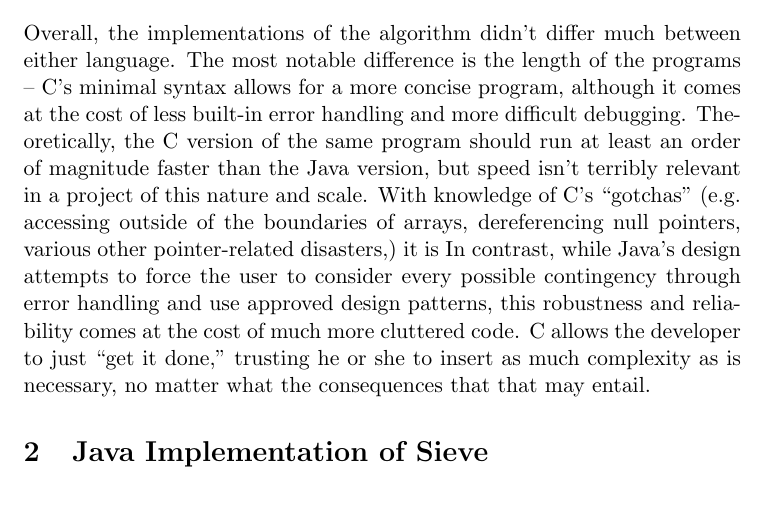
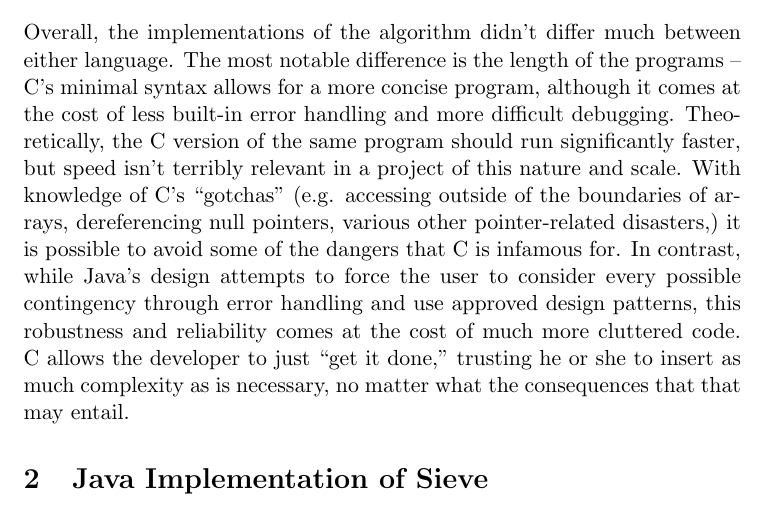
Before and after one commit to hawkw/Sieve, a LaTeX document (lab1texfinal.tex): part of page 1 of 5, cut so that both start at the same text. Compiled offline with pdfLaTeX.

Commit message:
Fixed incomplete sentence

```diff
--- a/lab1texfinal.tex
+++ b/lab1texfinal.tex
@@ -70,8 +70,8 @@ Programming Languages Concepts\\ [20pt]
 
 \section{Comparing Java and C}
 
-	Overall, the implementations of the algorithm didn't differ much between either language. The most notable difference is the length of the programs – C's minimal syntax allows for a more concise program, although it comes at the cost of less built-in error handling and more difficult debugging. Theoretically, the C version of the same program should run at least an order of magnitude faster than the Java version, but speed isn't terribly relevant in a project of this nature and scale.
-	With knowledge of C's “gotchas” (e.g. accessing outside of the boundaries of arrays, dereferencing null pointers, various other pointer-related disasters,) it is
+		Overall, the implementations of the algorithm didn't differ much between either language. The most notable difference is the length of the programs – C's minimal syntax allows for a more concise program, although it comes at the cost of less built-in error handling and more difficult debugging. Theoretically, the C version of the same program should run significantly faster, but speed isn't terribly relevant in a project of this nature and scale.
+	With knowledge of C's “gotchas” (e.g. accessing outside of the boundaries of arrays, dereferencing null pointers, various other pointer-related disasters,) it is possible to avoid some of the dangers that C is infamous for.
 	In contrast, while Java's design attempts to force the user to consider every possible contingency through error handling and use approved design patterns, this robustness and reliability comes at the cost of much more cluttered code. C allows the developer to just “get it done,” trusting he or she to insert as much complexity as is necessary, no matter what the consequences that that may entail.
 
 \section{Java Implementation of Sieve}
```
